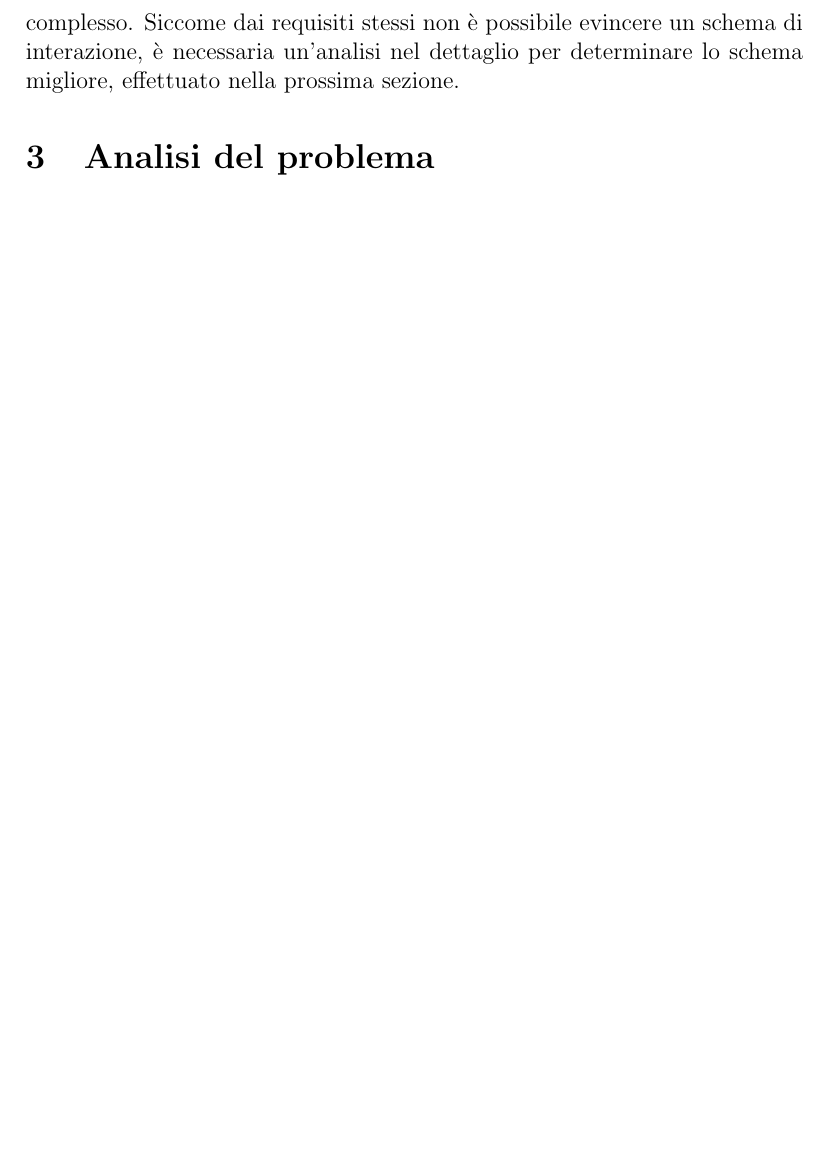
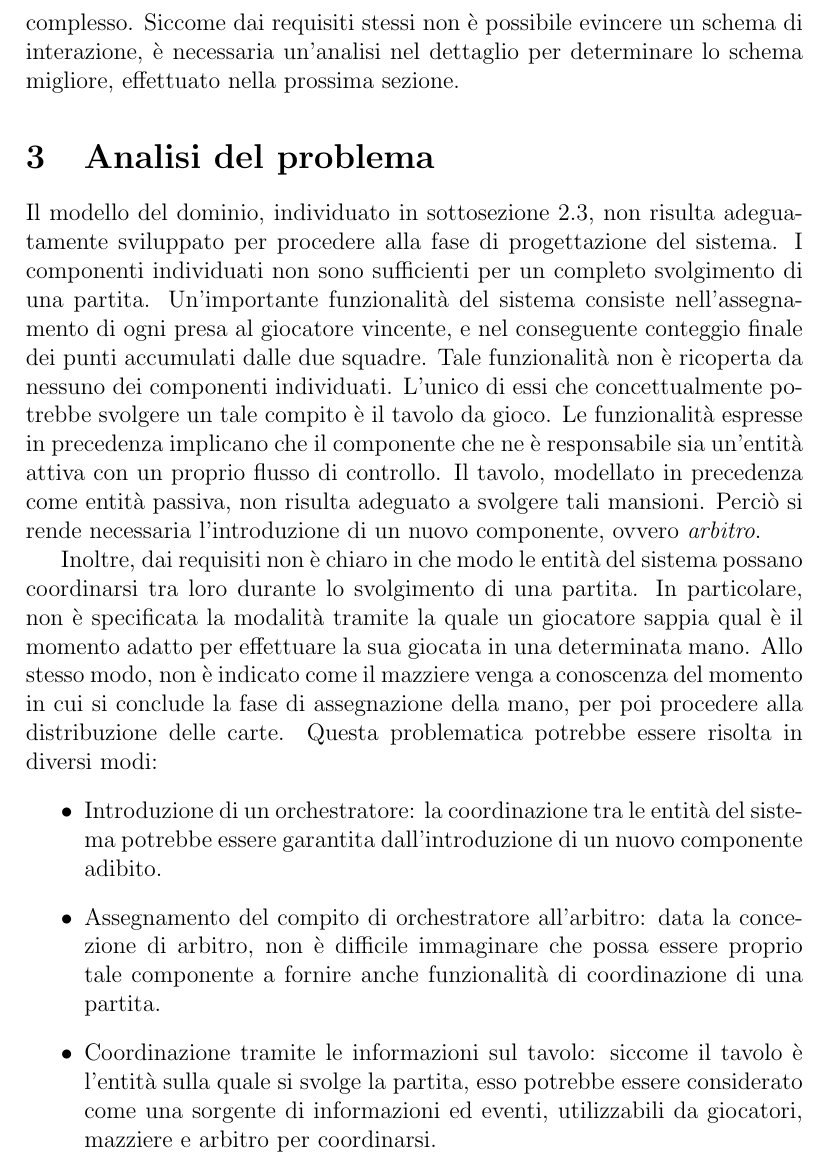
Before and after one commit to maffone/briscola-simulation, a LaTeX document (report/briscola-simulation.tex): part of page 8 of 9 before the commit and part of page 8 of 10 after it, cut so that both start at the same text, the shorter picture padded with empty space. Compiled offline with pdfLaTeX.

Commit message:
Added first part of the problem analysis phase

```diff
--- a/report/briscola-simulation.tex
+++ b/report/briscola-simulation.tex
@@ -150,6 +150,14 @@ Di seguito sono riportati due diagrammi a stati dai quali è possibile evincere,
 Consultando i requisiti, è facile notare che l'interazione tra i componenti del sistema costituisce il punto focale del progetto, se non quello più delicato e complesso. Siccome dai requisiti stessi non è possibile evincere un schema di interazione, è necessaria un'analisi nel dettaglio per determinare lo schema migliore, effettuato nella prossima sezione.
 
 \section{Analisi del problema} \label{problem-analysis}
+Il modello del dominio, individuato in \autoref{domain-model}, non risulta adeguatamente sviluppato per procedere alla fase di progettazione del sistema. I componenti individuati non sono sufficienti per un completo svolgimento di una partita. Un'importante funzionalità del sistema consiste nell'assegnamento di ogni presa al giocatore vincente, e nel conseguente conteggio finale dei punti accumulati dalle due squadre. Tale funzionalità non è ricoperta da nessuno dei componenti individuati. L'unico di essi che concettualmente potrebbe svolgere un tale compito è il tavolo da gioco. Le funzionalità espresse in precedenza implicano che il componente che ne è responsabile sia un'entità attiva con un proprio flusso di controllo. Il tavolo, modellato in precedenza come entità passiva, non risulta adeguato a svolgere tali mansioni. Perciò si rende necessaria l'introduzione di un nuovo componente, ovvero \emph{arbitro}.
+
+Inoltre, dai requisiti non è chiaro in che modo le entità del sistema possano coordinarsi tra loro durante lo svolgimento di una partita. In particolare, non è specificata la modalità tramite la quale un giocatore sappia qual è il momento adatto per effettuare la sua giocata in una determinata mano. Allo stesso modo, non è indicato come il mazziere venga a conoscenza del momento in cui si conclude la fase di assegnazione della mano, per poi procedere alla distribuzione delle carte. Questa problematica potrebbe essere risolta in diversi modi:
+\begin{itemize}
+	\item Introduzione di un orchestratore: la coordinazione tra le entità del sistema potrebbe essere garantita dall'introduzione di un nuovo componente adibito.
+	\item Assegnamento del compito di orchestratore all'arbitro: data la concezione di arbitro, non è difficile immaginare che possa essere proprio tale componente a fornire anche funzionalità di coordinazione di una partita.
+	\item Coordinazione tramite le informazioni sul tavolo: siccome il tavolo è l'entità sulla quale si svolge la partita, esso potrebbe essere considerato come una sorgente di informazioni ed eventi, utilizzabili da giocatori, mazziere e arbitro per coordinarsi.
+\end{itemize}
 
 \subsection{Studio di fattibilità}
 % analizzare i singoli componenti (cosa sono i giocatori? e il tavolo?). Studiare la fattiilità delle comunicazioni/interazioni, concludendo che l'utilizzo di uno spazio di tuple è la soluzione migliore. chi conta i punti e dice chi ha vinto una mano?
```
Also changed, not shown: report/briscola-simulation.tex (2 more changed lines).
